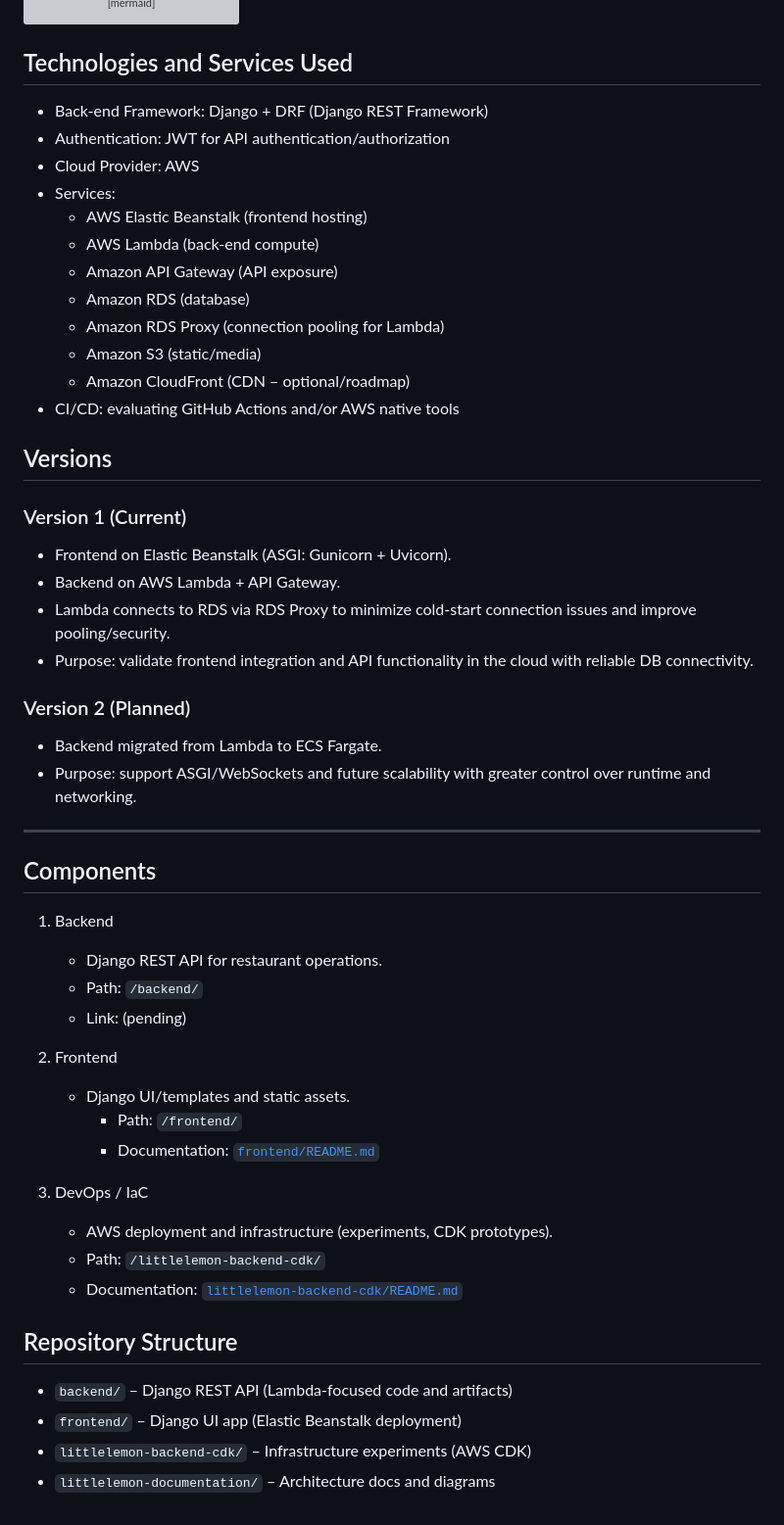
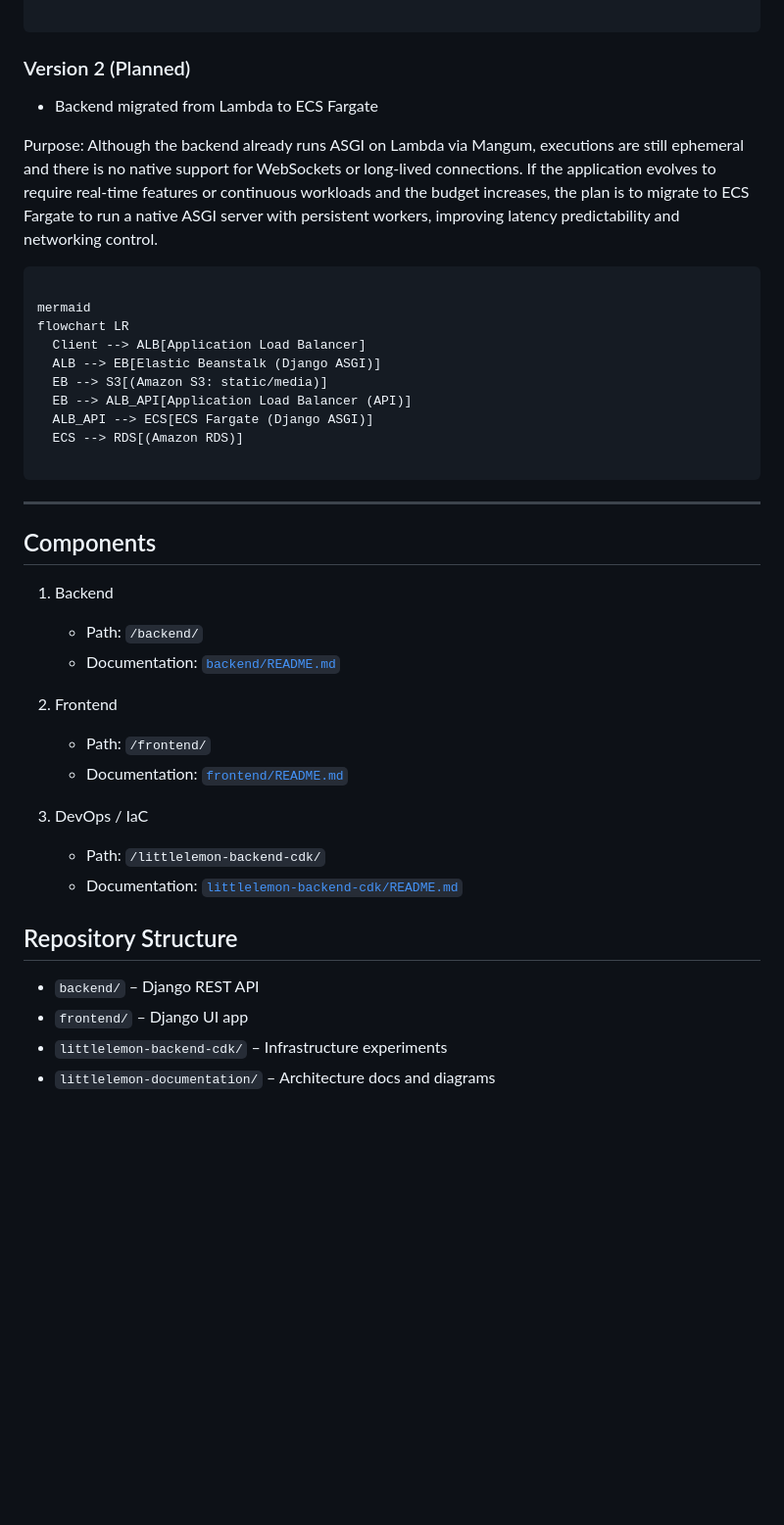
Before and after one commit to Val-Cantarelli/Meta-AWS-Capstone, a Markdown page: README.md, the part around the change printed below. Shown: that part at 98% size. Drawn GitHub-style; blank space fills up the shorter version; grey boxes are pictures that could not be loaded.

````diff
--- a/README.md
+++ b/README.md
@@ -34,59 +53,47 @@ flowchart LR
   EB --> APIGW[API Gateway]
   APIGW --> L[Lambda]
   L --> RDSProxy[RDS Proxy] --> RDS[(Amazon RDS)]
+
 ```
 
 
-## Technologies and Services Used
-- Back-end Framework: Django + DRF (Django REST Framework)
-- Authentication: JWT for API authentication/authorization
-- Cloud Provider: AWS
-- Services:
-  - AWS Elastic Beanstalk (frontend hosting)
-  - AWS Lambda (back-end compute)
-  - Amazon API Gateway (API exposure)
-  - Amazon RDS (database)
-  - Amazon RDS Proxy (connection pooling for Lambda)
-  - Amazon S3 (static/media)
-  - Amazon CloudFront (CDN – optional/roadmap)
-- CI/CD: evaluating GitHub Actions and/or AWS native tools
-
-
-## Versions
-
-### Version 1 (Current)
-- Frontend on Elastic Beanstalk (ASGI: Gunicorn + Uvicorn).
-- Backend on AWS Lambda + API Gateway.
-- Lambda connects to RDS via RDS Proxy to minimize cold-start connection issues and improve pooling/security.
-- Purpose: validate frontend integration and API functionality in the cloud with reliable DB connectivity.
 
 ### Version 2 (Planned)
-- Backend migrated from Lambda to ECS Fargate.
-- Purpose: support ASGI/WebSockets and future scalability with greater control over runtime and networking.
+- Backend migrated from Lambda to ECS Fargate
+
+Purpose: Although the backend already runs ASGI on Lambda via Mangum, executions are still ephemeral and there is no native support for WebSockets or long‑lived connections. If the application evolves to require real‑time features or continuous workloads and the budget increases, the plan is to migrate to ECS Fargate to run a native ASGI server with persistent workers, improving latency predictability and networking control.
+
+```
+
+mermaid
+flowchart LR
+  Client --> ALB[Application Load Balancer]
+  ALB --> EB[Elastic Beanstalk (Django ASGI)]
+  EB --> S3[(Amazon S3: static/media)]
+  EB --> ALB_API[Application Load Balancer (API)]
+  ALB_API --> ECS[ECS Fargate (Django ASGI)]
+  ECS --> RDS[(Amazon RDS)]
+
+```
 
 ---
 
 ## Components
 
 1. Backend
-   - Django REST API for restaurant operations.
    - Path: `/backend/`
-   - Link: (pending)
+   - Documentation: [`backend/README.md`](./backend/README.md)
 
 2. Frontend
-   - Django UI/templates and static assets.
-      - Path: `/frontend/`
-      - Documentation: [`frontend/README.md`](./frontend/README.md)
+   - Path: `/frontend/`
+   - Documentation: [`frontend/README.md`](./frontend/README.md)
 
 3. DevOps / IaC
-   - AWS deployment and infrastructure (experiments, CDK prototypes).
    - Path: `/littlelemon-backend-cdk/`
    - Documentation: [`littlelemon-backend-cdk/README.md`](./littlelemon-backend-cdk/README.md)
 
-
-
 ## Repository Structure
-- `backend/` – Django REST API (Lambda-focused code and artifacts)
-- `frontend/` – Django UI app (Elastic Beanstalk deployment)
-- `littlelemon-backend-cdk/` – Infrastructure experiments (AWS CDK)
+- `backend/` – Django REST API
+- `frontend/` – Django UI app
+- `littlelemon-backend-cdk/` – Infrastructure experiments
 - `littlelemon-documentation/` – Architecture docs and diagrams
````
Also changed, not shown: other parts of README.md (+33 -14 lines), backend/README.md (+32 -0 lines), frontend/README.md (+35 -1 lines).
